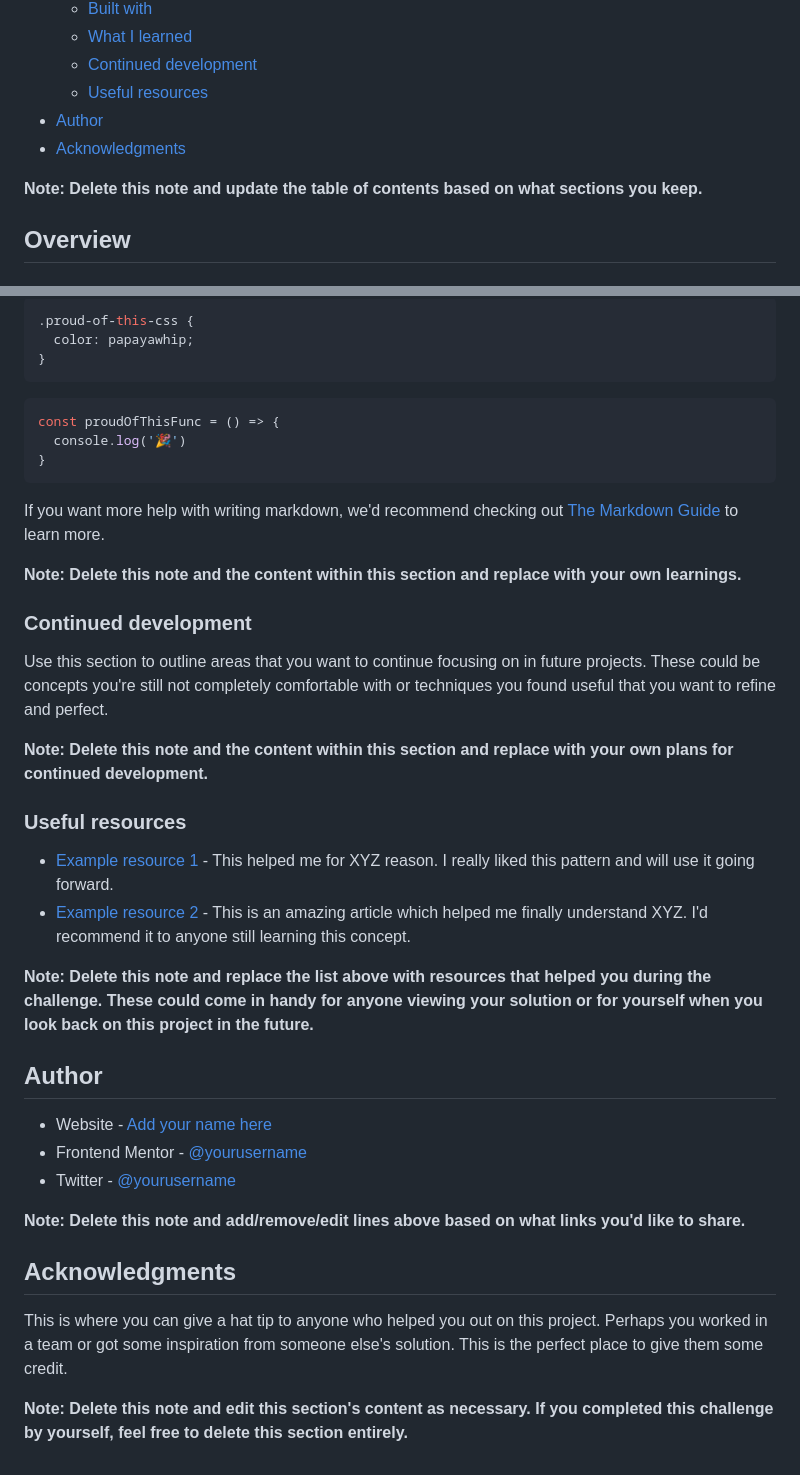
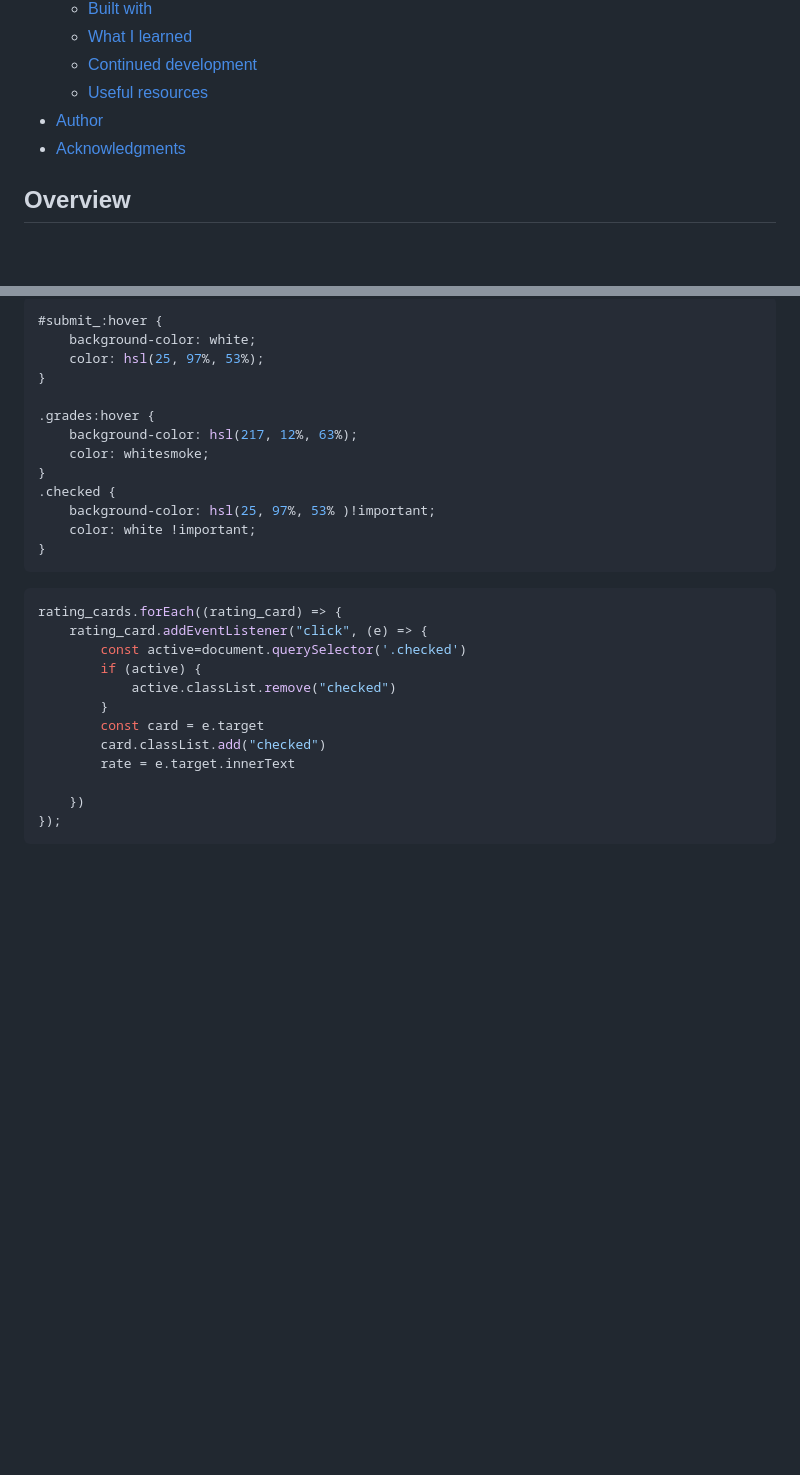
Before and after one commit to Jp-mainieri/a005, a Markdown page: README-template.md, 2 parts joined by grey strips. Drawn GitHub-style; blank space fills up the shorter version.

````diff
--- a/README-template.md
+++ b/README-template.md
@@ -16,8 +16,6 @@ This is a solution to the [Interactive rating component challenge on Frontend Me
 - [Author](#author)
 - [Acknowledgments](#acknowledgments)
 
-**Note: Delete this note and update the table of contents based on what sections you keep.**
-
 ## Overview
 
 ### The challenge
@@ -72,42 +73,30 @@ To see how you can add code snippets, see below:
 ```
 ```css
-.proud-of-this-css {
-  color: papayawhip;
+#submit_:hover {
+    background-color: white;
+    color: hsl(25, 97%, 53%);
+}
+
+.grades:hover {
+    background-color: hsl(217, 12%, 63%);
+    color: whitesmoke;
+}
+.checked {
+    background-color: hsl(25, 97%, 53% )!important;
+    color: white !important;
 }
 ```
 ```js
-const proudOfThisFunc = () => {
-  console.log('🎉')
-}
+rating_cards.forEach((rating_card) => {
+    rating_card.addEventListener("click", (e) => {
+        const active=document.querySelector('.checked')
+        if (active) {
+            active.classList.remove("checked")
+        }
+        const card = e.target
+        card.classList.add("checked")
+        rate = e.target.innerText
+
+    })
+});
 ```
-
-If you want more help with writing markdown, we'd recommend checking out [The Markdown Guide](https://www.markdownguide.org/) to learn more.
-
-**Note: Delete this note and the content within this section and replace with your own learnings.**
-
-### Continued development
-
-Use this section to outline areas that you want to continue focusing on in future projects. These could be concepts you're still not completely comfortable with or techniques you found useful that you want to refine and perfect.
-
-**Note: Delete this note and the content within this section and replace with your own plans for continued development.**
-
-### Useful resources
-
-- [Example resource 1](https://www.example.com) - This helped me for XYZ reason. I really liked this pattern and will use it going forward.
-- [Example resource 2](https://www.example.com) - This is an amazing article which helped me finally understand XYZ. I'd recommend it to anyone still learning this concept.
-
-**Note: Delete this note and replace the list above with resources that helped you during the challenge. These could come in handy for anyone viewing your solution or for yourself when you look back on this project in the future.**
-
-## Author
-
-- Website - [Add your name here](https://www.your-site.com)
-- Frontend Mentor - [@yourusername](https://www.frontendmentor.io/profile/yourusername)
-- Twitter - [@yourusername](https://www.twitter.com/yourusername)
-
-**Note: Delete this note and add/remove/edit lines above based on what links you'd like to share.**
-
-## Acknowledgments
-
-This is where you can give a hat tip to anyone who helped you out on this project. Perhaps you worked in a team or got some inspiration from someone else's solution. This is the perfect place to give them some credit.
-
-**Note: Delete this note and edit this section's content as necessary. If you completed this challenge by yourself, feel free to delete this section entirely.**
````
Also changed, not shown: other parts of README-template.md (+24 -21 lines), image-1.png (added), image-2.png (added), image.png (added), 1 other file.
